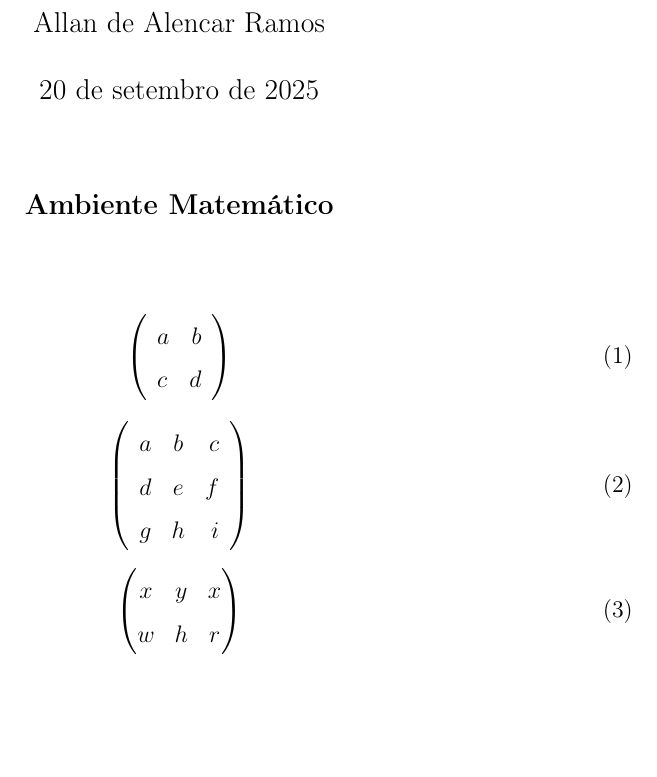
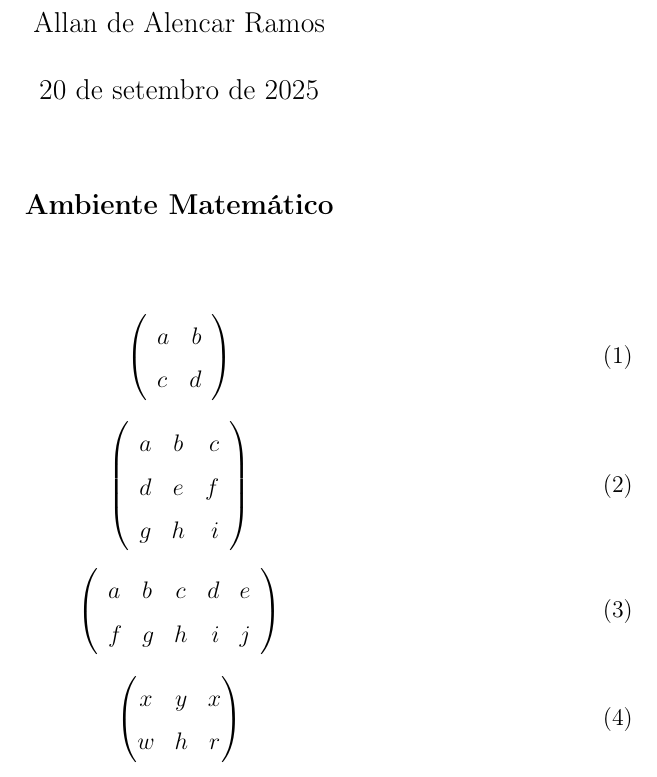
Before and after one commit to alnramos/latex-from-basic-to-advanced, a LaTeX problem sheet (mathematical-environment/Example_02_07.tex): part of the page, cut so that both start at the same text, the shorter picture padded with empty space. Compiled offline with pdfLaTeX.

Commit message:
Update Example_02_07.tex

```diff
--- a/mathematical-environment/Example_02_07.tex
+++ b/mathematical-environment/Example_02_07.tex
@@ -58,6 +58,16 @@
 \right)
 \end{equation}
 
+% Matriz 2x5
+\begin{equation}
+\left(
+\begin{array}{llcrr}
+	a & b & c & d & e \\
+	f & g & h & i & j \\
+\end{array}
+\right)
+\end{equation}
+
 % Ambiente pmatrix
 % É o ambiente recomendado pois ser mais flexível
 
```
